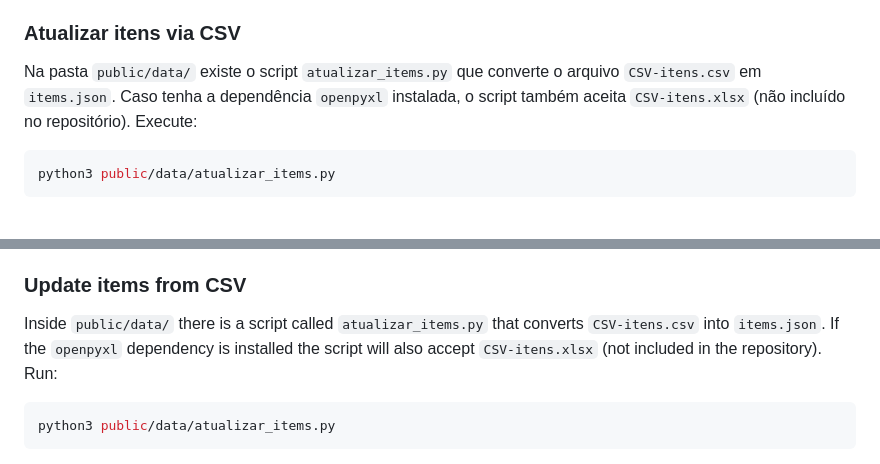
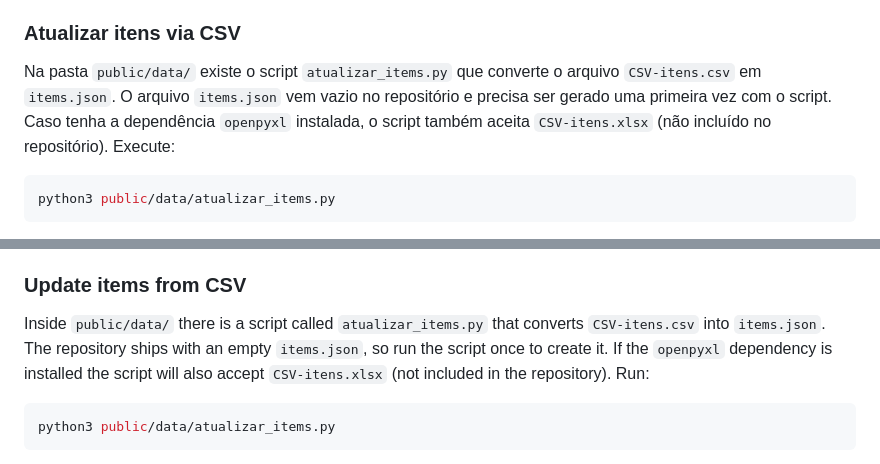
Before and after one commit to DanielMoraisCruz/Inventario-tetris, a Markdown page: README.md, 2 parts joined by grey strips. Rendered like a GitHub page.

Commit message:
Clarify generation of items.json

````diff
--- a/README.md
+++ b/README.md
@@ -106,7 +106,7 @@ Abra `http://localhost:3000/login.html` (ou `index.html`) no navegador para aces
 O arquivo `server/users.json` é gerado automaticamente na primeira execução do servidor e armazena os usuários cadastrados. Se quiser reiniciar os cadastros, exclua esse arquivo antes de iniciar o servidor.
 
 ### Atualizar itens via CSV
-Na pasta `public/data/` existe o script `atualizar_items.py` que converte o arquivo `CSV-itens.csv` em `items.json`. Caso tenha a dependência `openpyxl` instalada, o script também aceita `CSV-itens.xlsx` (não incluído no repositório). Execute:
+Na pasta `public/data/` existe o script `atualizar_items.py` que converte o arquivo `CSV-itens.csv` em `items.json`. O arquivo `items.json` vem vazio no repositório e precisa ser gerado uma primeira vez com o script. Caso tenha a dependência `openpyxl` instalada, o script também aceita `CSV-itens.xlsx` (não incluído no repositório). Execute:
 
 ```bash
 python3 public/data/atualizar_items.py
@@ -251,7 +251,7 @@ Se ao abrir a página os botões não responderem ou a imagem do personagem esti
 Se você salvou os arquivos pelo navegador e eles possuem o sufixo `.download`, renomeie-os para `.js` e recarregue a página. A imagem do personagem será definida automaticamente pelo script.
 
 ### Update items from CSV
-Inside `public/data/` there is a script called `atualizar_items.py` that converts `CSV-itens.csv` into `items.json`. If the `openpyxl` dependency is installed the script will also accept `CSV-itens.xlsx` (not included in the repository). Run:
+Inside `public/data/` there is a script called `atualizar_items.py` that converts `CSV-itens.csv` into `items.json`. The repository ships with an empty `items.json`, so run the script once to create it. If the `openpyxl` dependency is installed the script will also accept `CSV-itens.xlsx` (not included in the repository). Run:
 
 ```bash
 python3 public/data/atualizar_items.py
````
